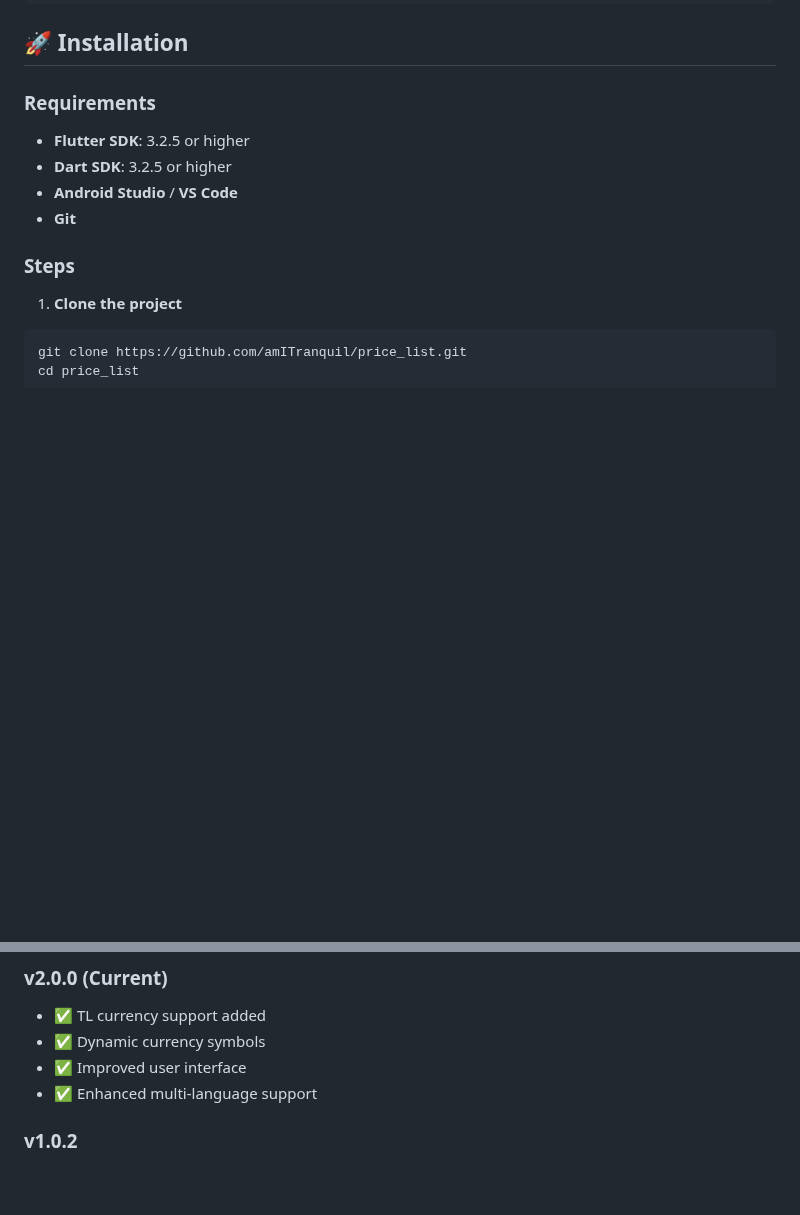
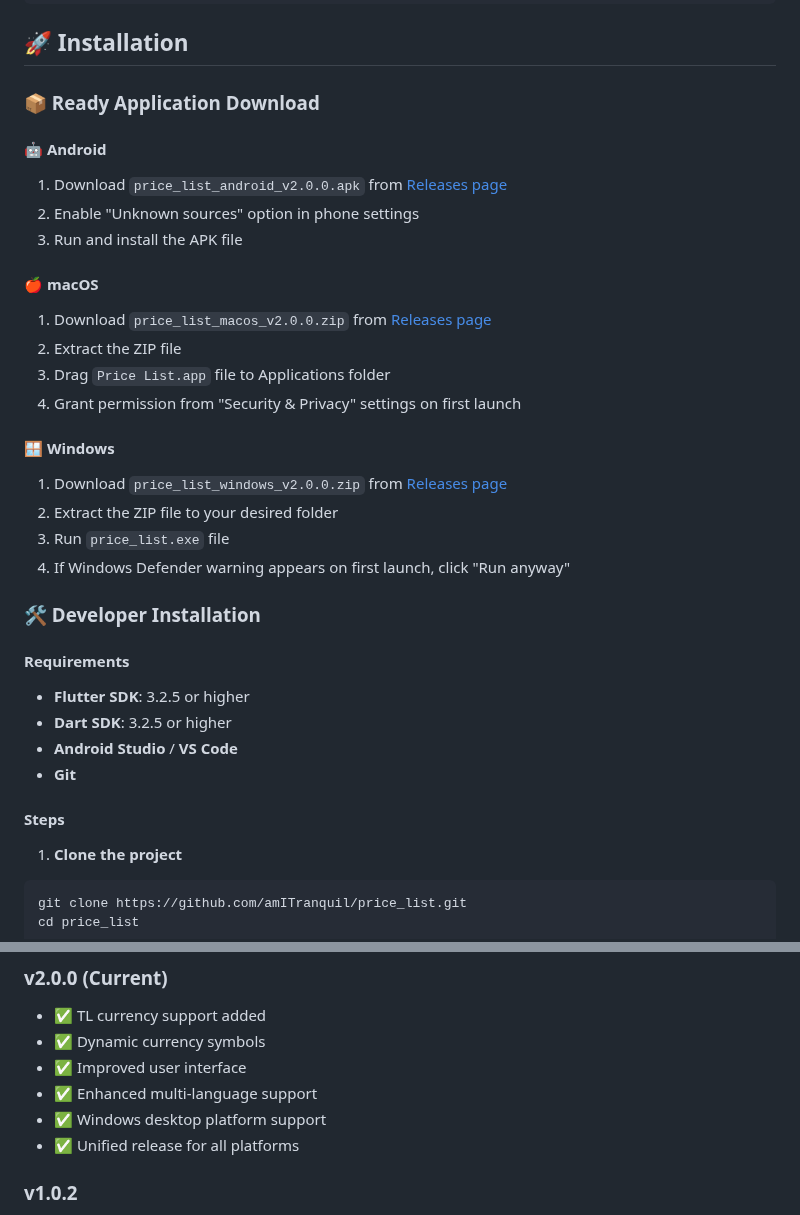
Before and after one commit to amITranquil/price_list, a Markdown page: README_EN.md, 2 parts joined by grey strips. Drawn GitHub-style; blank space fills up the shorter version.

````diff
--- a/README_EN.md
+++ b/README_EN.md
@@ -79,14 +79,35 @@ A currency-based price calculation application. Calculate original prices in USD
 
 ## 🚀 Installation
 
-### Requirements
+### 📦 Ready Application Download
+
+#### 🤖 Android
+1. Download `price_list_android_v2.0.0.apk` from [Releases page](https://github.com/amITranquil/price_list/releases)
+2. Enable "Unknown sources" option in phone settings
+3. Run and install the APK file
+
+#### 🍎 macOS
+1. Download `price_list_macos_v2.0.0.zip` from [Releases page](https://github.com/amITranquil/price_list/releases)
+2. Extract the ZIP file
+3. Drag `Price List.app` file to Applications folder
+4. Grant permission from "Security & Privacy" settings on first launch
+
+#### 🪟 Windows
+1. Download `price_list_windows_v2.0.0.zip` from [Releases page](https://github.com/amITranquil/price_list/releases)
+2. Extract the ZIP file to your desired folder
+3. Run `price_list.exe` file
+4. If Windows Defender warning appears on first launch, click "Run anyway"
+
+### 🛠️ Developer Installation
+
+#### Requirements
 
 - **Flutter SDK**: 3.2.5 or higher
 - **Dart SDK**: 3.2.5 or higher
 - **Android Studio** / **VS Code**
 - **Git**
 
-### Steps
+#### Steps
 
 1. **Clone the project**
 ```bash
@@ -329,6 +350,8 @@ This project is for private use. Commercial use is prohibited.
 - ✅ Dynamic currency symbols
 - ✅ Improved user interface
 - ✅ Enhanced multi-language support
+- ✅ Windows desktop platform support
+- ✅ Unified release for all platforms
 
 ### v1.0.2
 - ✅ macOS icon issues fixed
````
Also changed, not shown: README.md (+25 -2 lines).
